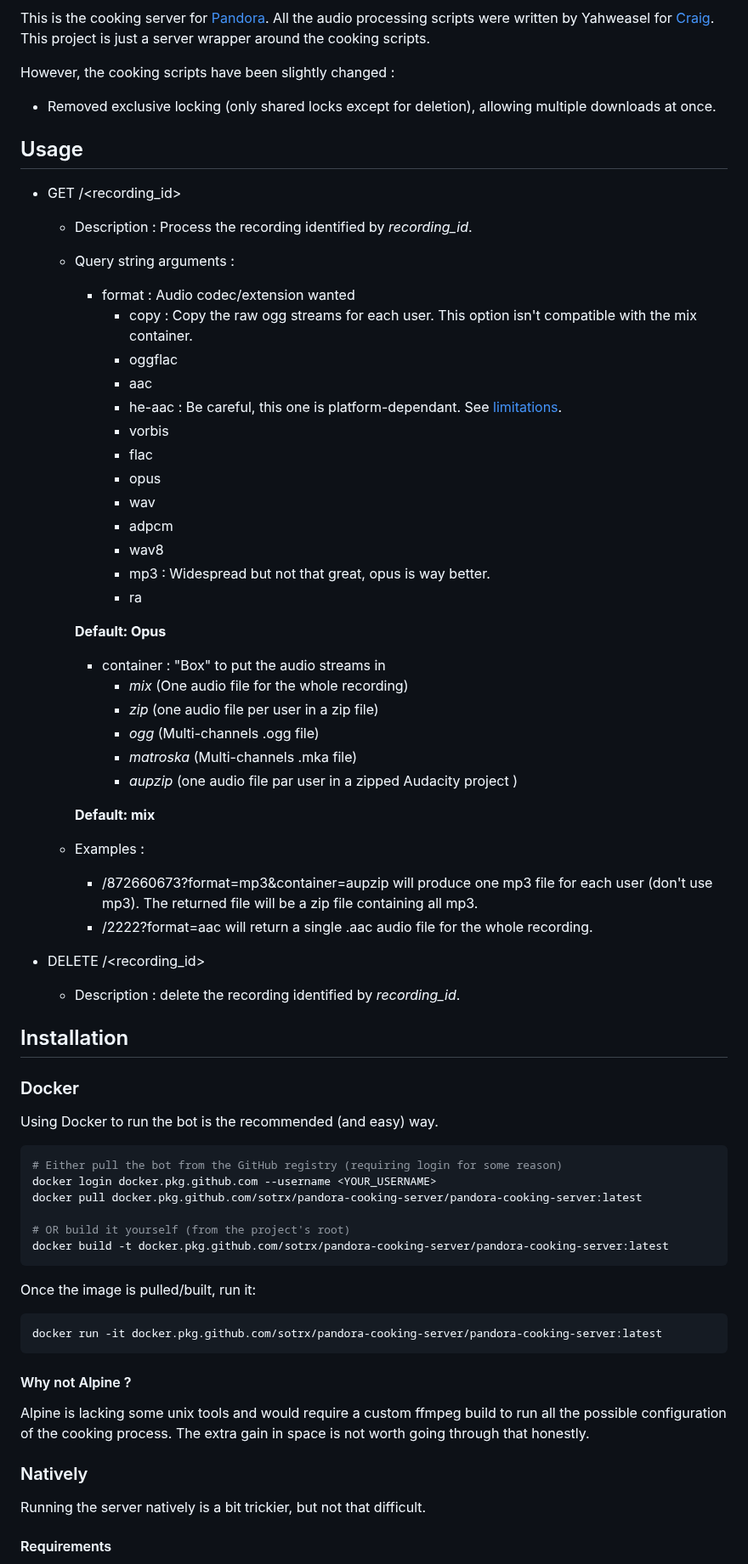
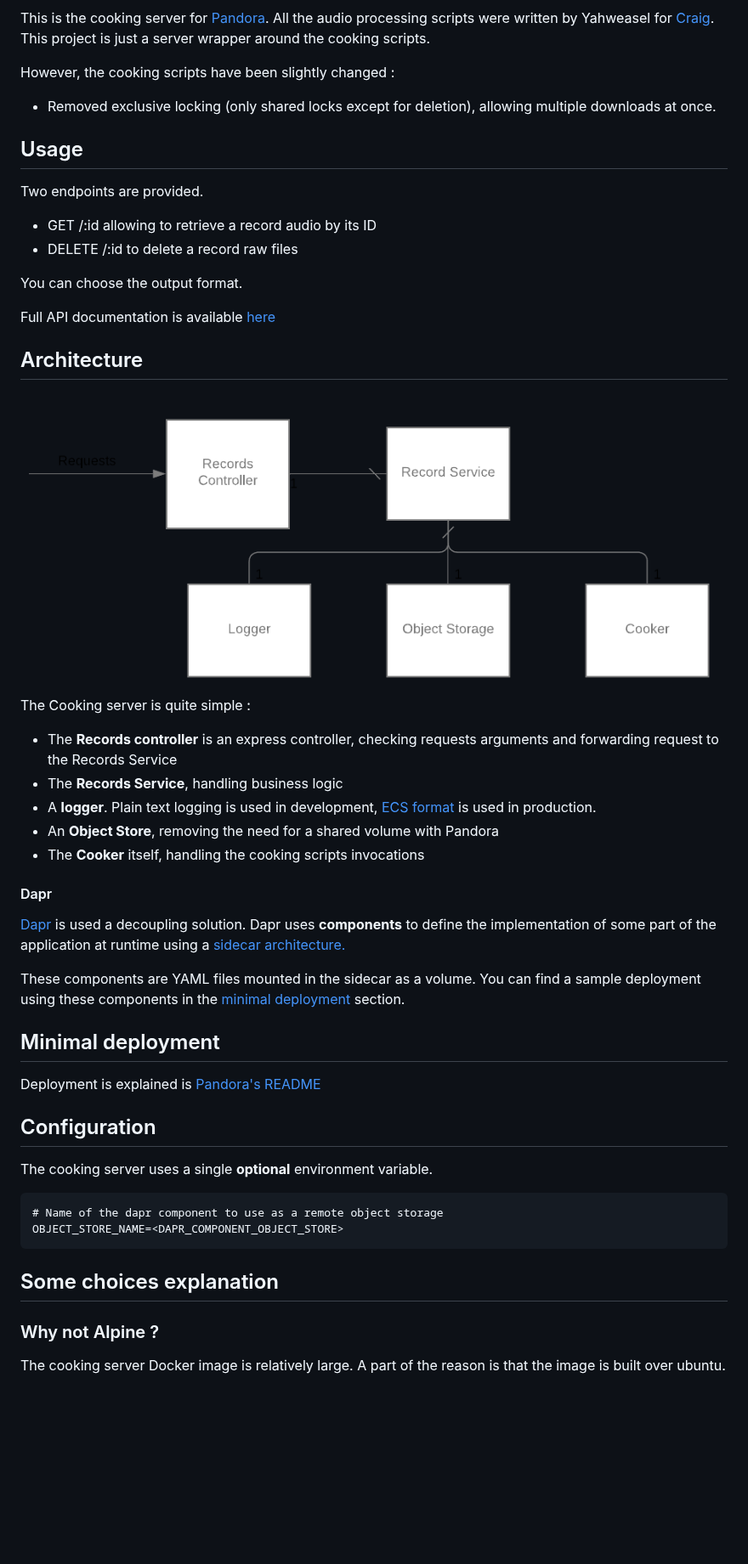
Before and after one commit to SoTrxII/Pandora-cooking-server, a Markdown page: README.md, the part around one of its changes. Shown at 85% size. GitHub-like rendering; pictures changed too: resources/images/architecture.png (added); blank space fills up the shorter version.

Commit message:
Updating README.md for v2

````diff
--- a/README.md
+++ b/README.md
@@ -5,68 +9,57 @@ All the audio processing scripts were written by Yahweasel for [Craig](https://g
 This project is just a server wrapper around the cooking scripts.
 
 However, the cooking scripts have been slightly changed :
-+ Removed exclusive locking (only shared locks except for deletion), allowing multiple downloads at once.
+
+- Removed exclusive locking (only shared locks except for deletion), allowing multiple downloads at once.
 
 ## Usage
-+ GET /<recording_id>
-    + Description : Process the recording identified by *recording_id*.
-    + Query string arguments :
-        + format : Audio codec/extension wanted
-            + copy : Copy the raw ogg streams for each user. This option isn't compatible with the mix container.
-            + oggflac
-            + aac
-            + he-aac : Be careful, this one is platform-dependant. See [limitations](#known-limitations--trivia).
-            + vorbis
-            + flac
-            + opus
-            + wav
-            + adpcm
-            + wav8
-            + mp3 : Widespread but not that great, opus is way better.
-            + ra
 
-        **Default: Opus**
-        + container : "Box" to put the audio streams in
-            + *mix* (One audio file for the whole recording)
-            + *zip* (one audio file per user in a zip file)
-            + *ogg* (Multi-channels .ogg file)
-            + *matroska* (Multi-channels .mka file)
-            + *aupzip* (one audio file par user in a zipped Audacity project )
+Two endpoints are provided.
 
-        **Default: mix**
-    + Examples :
-        + /872660673?format=mp3&container=aupzip will produce one mp3 file for each user (don't use mp3).
-        The returned file will be a zip file containing all mp3.
-        + /2222?format=aac will return a single .aac audio file for the whole recording.
+- GET /:id allowing to retrieve a record audio by its ID
+- DELETE /:id to delete a record raw files
 
-+ DELETE /<recording_id>
-    + Description : delete the recording identified by *recording_id*.
+You can choose the output format.
+
+Full API documentation is available [here](https://sotrxii.github.io/Pandora-cooking-server/)
+
+## Architecture
+
+![Architecture](./resources/images/architecture.png)
+
+The Cooking server is quite simple :
+
+- The **Records controller** is an express controller, checking requests arguments and forwarding request to the Records Service
+- The **Records Service**, handling business logic
+- A **logger**. Plain text logging is used in development, [ECS format](https://www.elastic.co/guide/en/ecs/current/index.html) is used in production.
+- An **Object Store**, removing the need for a shared volume with Pandora
+- The **Cooker** itself, handling the cooking scripts invocations
+
+#### Dapr
+
+[Dapr](https://github.com/dapr/dapr) is used a decoupling solution. Dapr uses **components** to define the implementation
+of some part of the application at runtime using a [sidecar architecture.](https://medium.com/nerd-for-tech/microservice-design-pattern-sidecar-sidekick-pattern-dbcea9bed783)
+
+These components are YAML files mounted in the sidecar as a volume. You can find a sample deployment
+using these components in the [minimal deployment](#minimal-deployment) section.
 
 
-## Installation
+## Minimal deployment
 
-### Docker
-Using Docker to run the bot is the recommended (and easy) way.
-```bash
-# Either pull the bot from the GitHub registry (requiring login for some reason)
-docker login docker.pkg.github.com --username <YOUR_USERNAME>
-docker pull docker.pkg.github.com/sotrx/pandora-cooking-server/pandora-cooking-server:latest
+Deployment is explained is [Pandora's README](https://github.com/SoTrxII/Pandora#minimal-deployment)
 
-# OR build it yourself (from the project's root)
-docker build -t docker.pkg.github.com/sotrx/pandora-cooking-server/pandora-cooking-server:latest
-```
-Once the image is pulled/built, run it:
+## Configuration
 
-```bash
-docker run -it docker.pkg.github.com/sotrx/pandora-cooking-server/pandora-cooking-server:latest
+The cooking server uses a single **optional** environment variable.
+
+```dotenv
+# Name of the dapr component to use as a remote object storage
+OBJECT_STORE_NAME=<DAPR_COMPONENT_OBJECT_STORE>
 ```
 
-#### Why not Alpine ?
-Alpine is lacking some unix tools and would require a custom ffmpeg build to run all the possible configuration of the
-cooking process. The extra gain in space is not worth going through that honestly.
+## Some choices explanation
 
-### Natively
-Running the server natively is a bit trickier, but not that difficult.
+### Why not Alpine ?
 
-#### Requirements
+The cooking server Docker image is relatively large. A part of the reason is that the image is built over ubuntu.
 
````
Also changed, not shown: other parts of README.md (+39 -40 lines), 1 other file.
